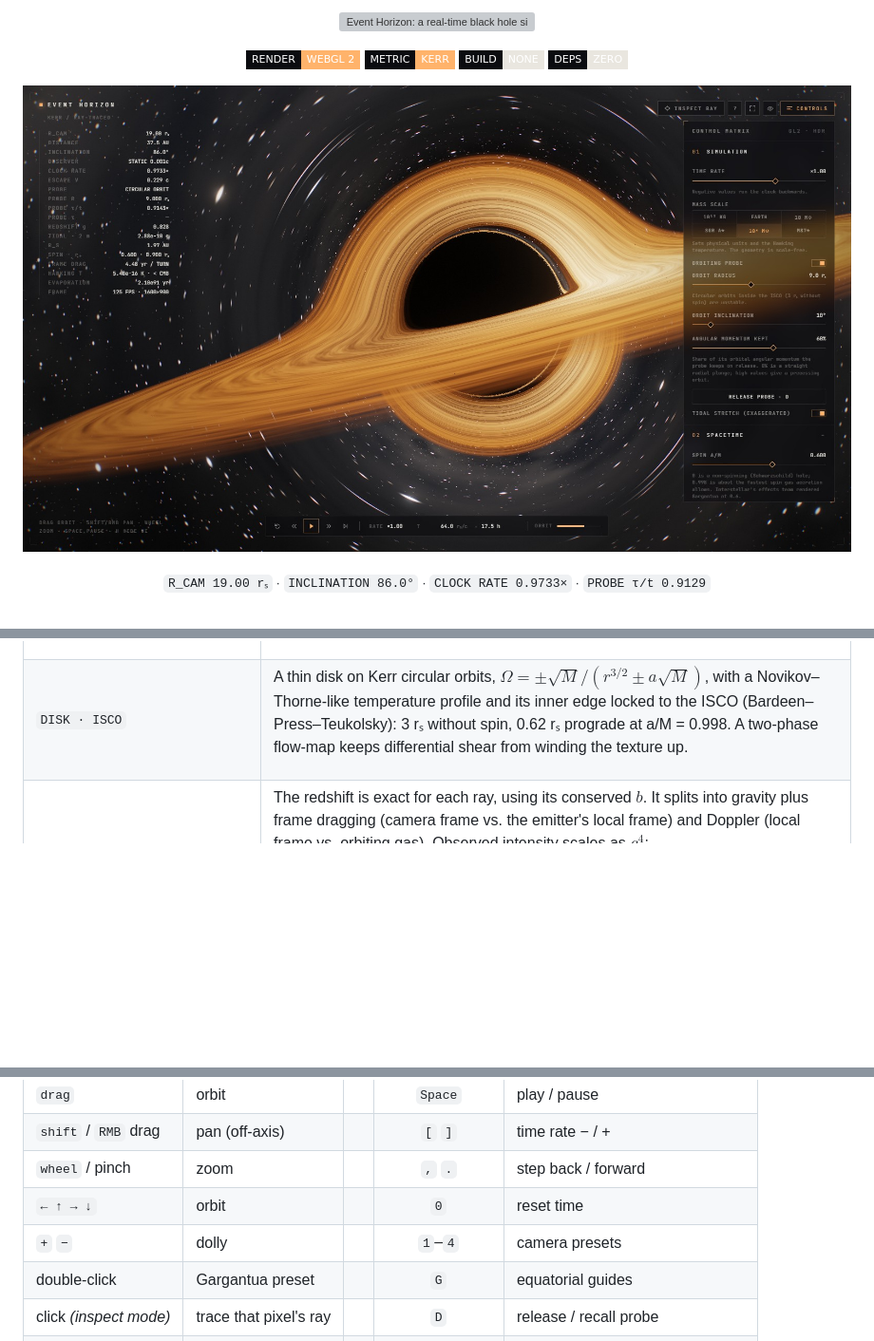
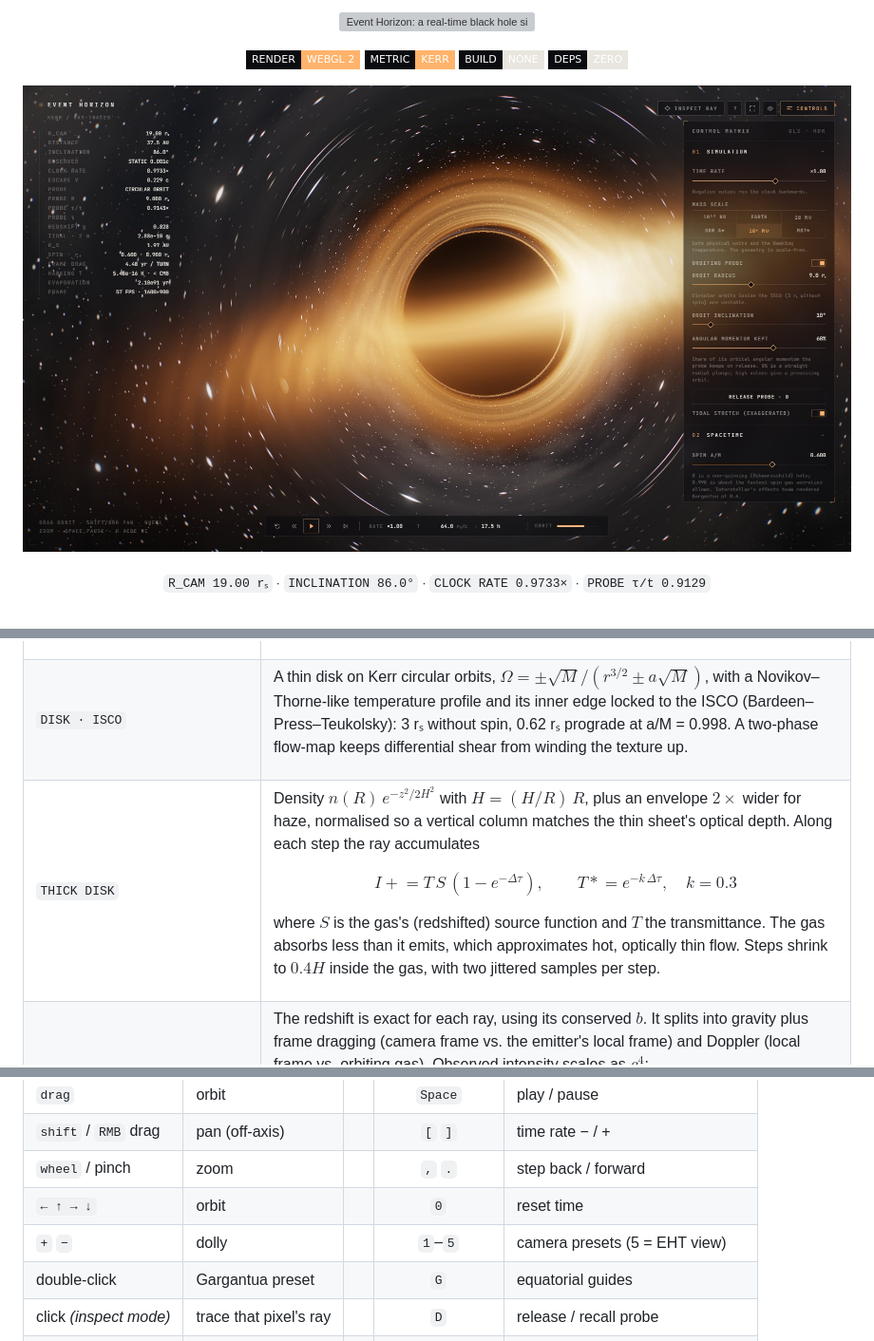
Before and after one commit to httpsgabv/blackhole-claude, a Markdown page: README.md, 3 parts joined by grey strips. Shown at 95% size. Drawn GitHub-style; pictures changed too: docs/media/hero.jpg; badges without logos; blank space fills up the shorter version; grey boxes are pictures that could not be loaded.

```diff
--- a/README.md
+++ b/README.md
@@ -203,6 +225,15 @@ Without spin, light can circle the hole at $r = 1.5\,r_s$. With spin the equator
 A thin disk on Kerr circular orbits, $\Omega = \pm\sqrt{M}/(r^{3/2} \pm a\sqrt{M})$, with a Novikov–Thorne-like temperature profile and its inner edge locked to the ISCO (Bardeen–Press–Teukolsky): 3 rₛ without spin, 0.62 rₛ prograde at a/M = 0.998. A two-phase flow-map keeps differential shear from winding the texture up.
 
 </td></tr>
+<tr><td><code>THICK DISK</code></td><td>
+
+Density $n(R)\,e^{-z^2/2H^2}$ with $H = (H/R)\,R$, plus an envelope $2\times$ wider for haze, normalised so a vertical column matches the thin sheet's optical depth. Along each step the ray accumulates
+
+$$I \mathrel{+}= T\,S\,(1 - e^{-\Delta\tau}), \qquad T \mathrel{*}= e^{-k\,\Delta\tau}, \quad k = 0.3$$
+
+where $S$ is the gas's (redshifted) source function and $T$ the transmittance. The gas absorbs less than it emits, which approximates hot, optically thin flow. Steps shrink to $0.4H$ inside the gas, with two jittered samples per step.
+
+</td></tr>
 <tr><td><code>DOPPLER · REDSHIFT</code></td><td>
 
 The redshift is exact for each ray, using its conserved $b$. It splits into gravity plus frame dragging (camera frame vs. the emitter's local frame) and Doppler (local frame vs. orbiting gas). Observed intensity scales as $g^4$:
@@ -252,7 +283,7 @@ Every astrophysical hole is far colder than the 2.7 K microwave background. The
 | `shift` / `RMB` drag | pan (off-axis) | | `[` `]` | time rate − / + |
 | `wheel` / pinch | zoom | | `,` `.` | step back / forward |
 | `← ↑ → ↓` | orbit | | `0` | reset time |
-| `+` `−` | dolly | | `1`–`4` | camera presets |
+| `+` `−` | dolly | | `1`–`5` | camera presets (5 = EHT view) |
 | double-click | Gargantua preset | | `G` | equatorial guides |
 | click *(inspect mode)* | trace that pixel's ray | | `D` | release / recall probe |
 | | | | `T` | ray inspector |
```
Also changed, not shown: other parts of README.md (+26 -2 lines), docs/media/disk-thick.jpg (added), docs/media/disk-thin.jpg (added), docs/media/eht-view.jpg (added), docs/media/gargantua.jpg, 4 other files.
